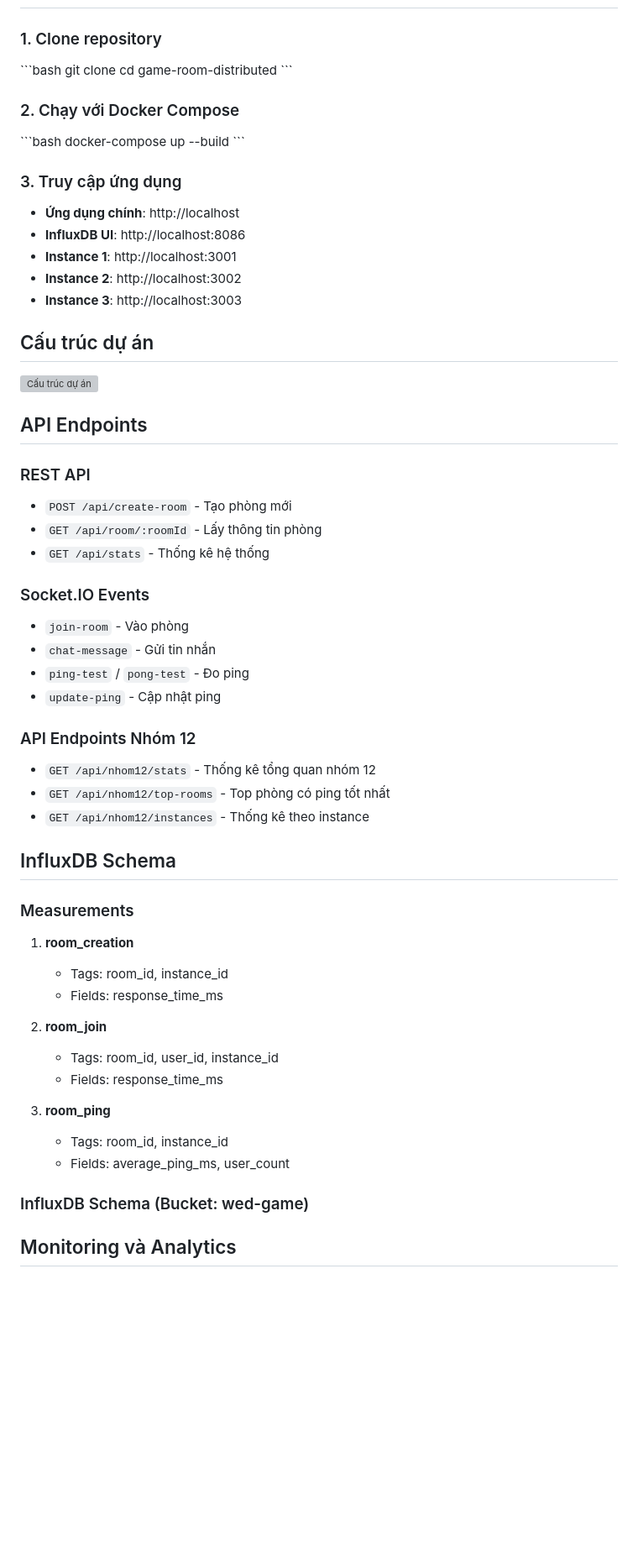
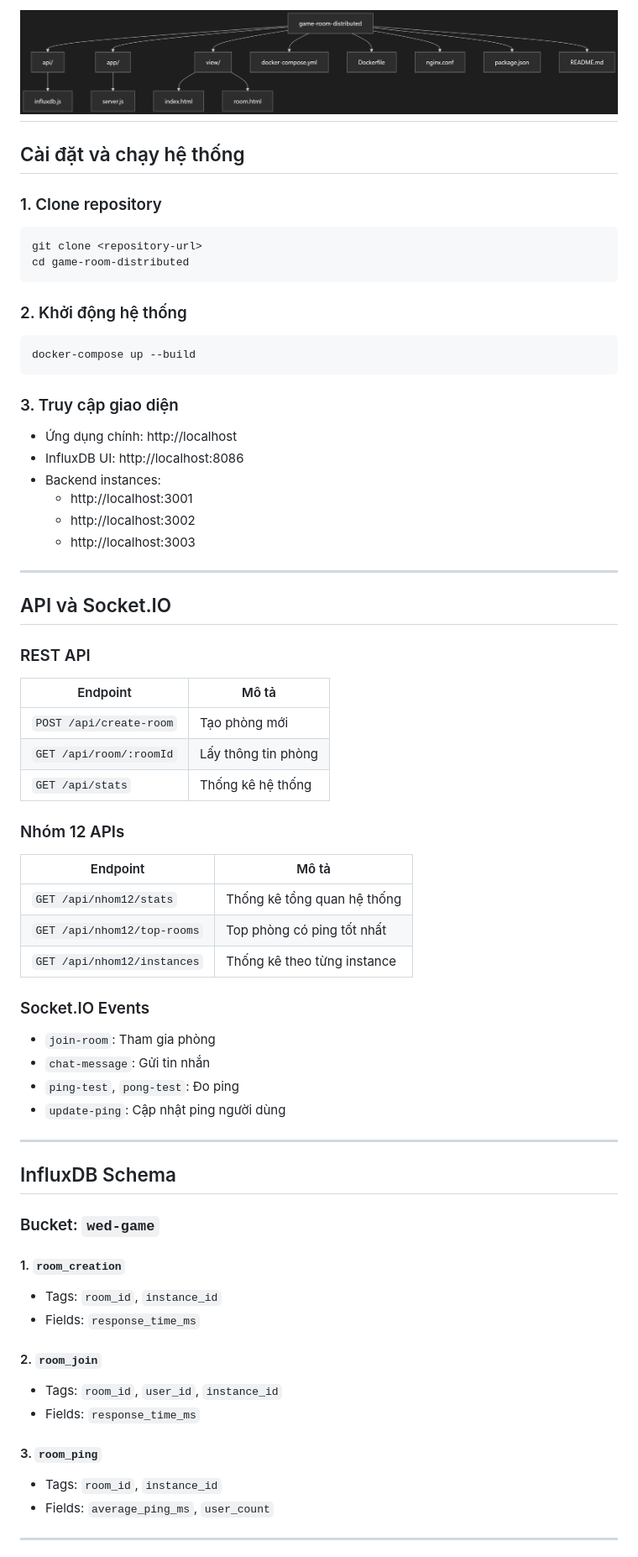
Before and after one commit to sunyn582/game-room-distributed-NHOM12, a Markdown page: README.md, the part around one of its changes. Shown at 84% size. Rendered like a GitHub page; pictures changed too: image/cautruc.png (added); blank space fills up the shorter version; grey boxes are pictures that could not be loaded.

````diff
--- a/README.md
+++ b/README.md
@@ -34,58 +71,68 @@ Dự án phòng chơi game phân tán sử dụng InfluxDB để theo dõi và p
+![Sơ đồ kiến trúc](image/cautruc.png)
+---
+
+##  Cài đặt và chạy hệ thống
 
 ### 1. Clone repository
-\`\`\`bash
+```bash
 git clone <repository-url>
 cd game-room-distributed
-\`\`\`
+```
 
-### 2. Chạy với Docker Compose
-\`\`\`bash
+### 2. Khởi động hệ thống
+```bash
 docker-compose up --build
-\`\`\`
+```
 
-### 3. Truy cập ứng dụng
-- **Ứng dụng chính**: http://localhost
-- **InfluxDB UI**: http://localhost:8086
-- **Instance 1**: http://localhost:3001
-- **Instance 2**: http://localhost:3002
-- **Instance 3**: http://localhost:3003
+### 3. Truy cập giao diện
+- Ứng dụng chính: http://localhost
+- InfluxDB UI: http://localhost:8086
+- Backend instances:
+  - http://localhost:3001
+  - http://localhost:3002
+  - http://localhost:3003
 
-## Cấu trúc dự án
-![Cấu trúc dự án](image.png)
-## API Endpoints
+---
+
+##  API và Socket.IO
 
 ### REST API
-- `POST /api/create-room` - Tạo phòng mới
-- `GET /api/room/:roomId` - Lấy thông tin phòng
-- `GET /api/stats` - Thống kê hệ thống
+| Endpoint                  | Mô tả                    |
+|---------------------------|--------------------------|
+| `POST /api/create-room`   | Tạo phòng mới            |
+| `GET /api/room/:roomId`   | Lấy thông tin phòng      |
+| `GET /api/stats`          | Thống kê hệ thống        |
+
+### Nhóm 12 APIs
+| Endpoint                            | Mô tả                            |
+|-------------------------------------|----------------------------------|
+| `GET /api/nhom12/stats`             | Thống kê tổng quan hệ thống      |
+| `GET /api/nhom12/top-rooms`         | Top phòng có ping tốt nhất       |
+| `GET /api/nhom12/instances`         | Thống kê theo từng instance      |
 
 ### Socket.IO Events
-- `join-room` - Vào phòng
-- `chat-message` - Gửi tin nhắn
-- `ping-test` / `pong-test` - Đo ping
-- `update-ping` - Cập nhật ping
+- `join-room`: Tham gia phòng
+- `chat-message`: Gửi tin nhắn
+- `ping-test`, `pong-test`: Đo ping
+- `update-ping`: Cập nhật ping người dùng
 
-### API Endpoints Nhóm 12
-- `GET /api/nhom12/stats` - Thống kê tổng quan nhóm 12
-- `GET /api/nhom12/top-rooms` - Top phòng có ping tốt nhất
-- `GET /api/nhom12/instances` - Thống kê theo instance
+---
 
-## InfluxDB Schema
+##  InfluxDB Schema
 
-### Measurements
-1. **room_creation**
-   - Tags: room_id, instance_id
-   - Fields: response_time_ms
+### Bucket: `wed-game`
 
-2. **room_join**
-   - Tags: room_id, user_id, instance_id
-   - Fields: response_time_ms
+#### 1. `room_creation`
+- Tags: `room_id`, `instance_id`
+- Fields: `response_time_ms`
 
-3. **room_ping**
-   - Tags: room_id, instance_id
-   - Fields: average_ping_ms, user_count
+#### 2. `room_join`
+- Tags: `room_id`, `user_id`, `instance_id`
+- Fields: `response_time_ms`
 
-### InfluxDB Schema (Bucket: wed-game)
+#### 3. `room_ping`
+- Tags: `room_id`, `instance_id`
+- Fields: `average_ping_ms`, `user_count`
 
-## Monitoring và Analytics
+---
 
````
Also changed, not shown: other parts of README.md (+124 -65 lines), 3 other files.
